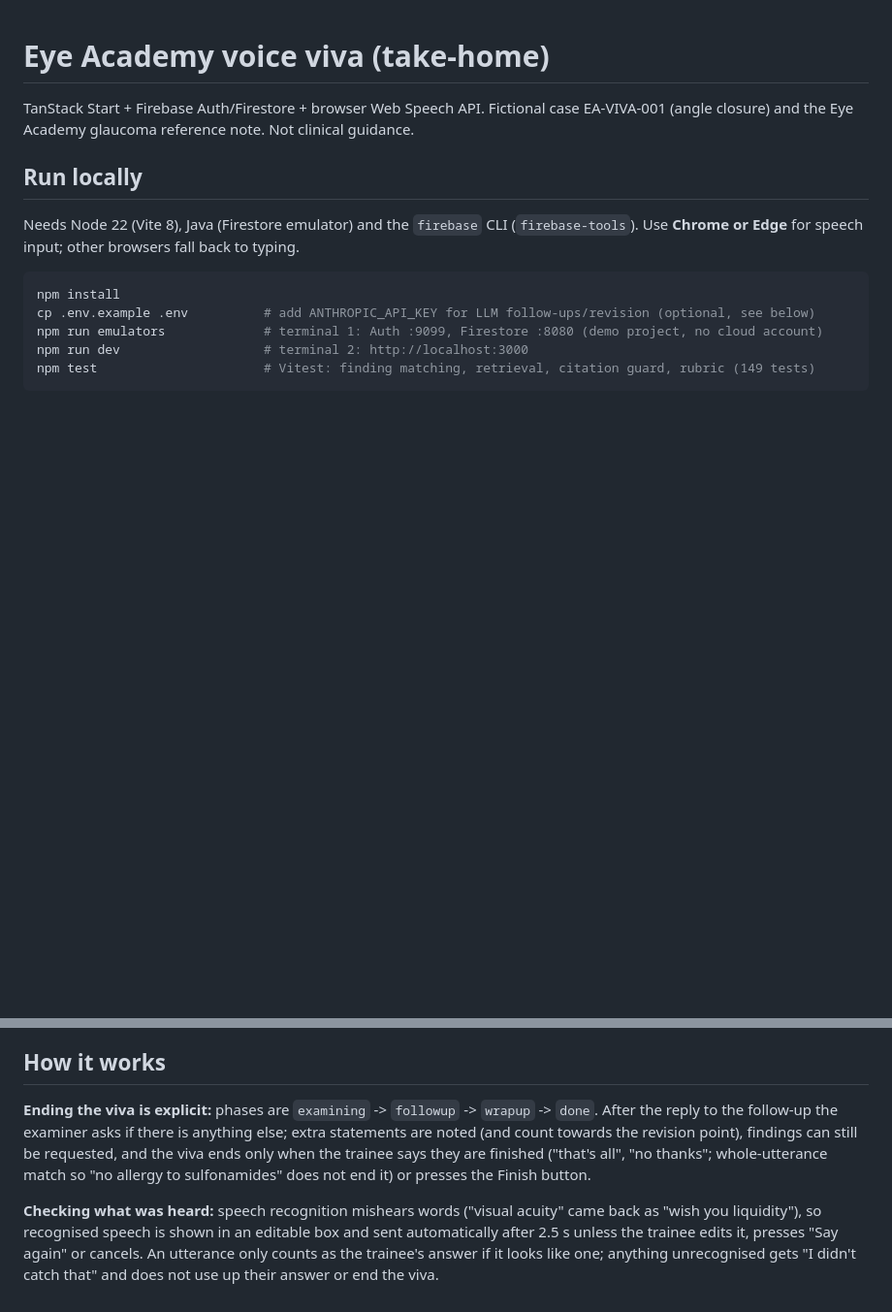
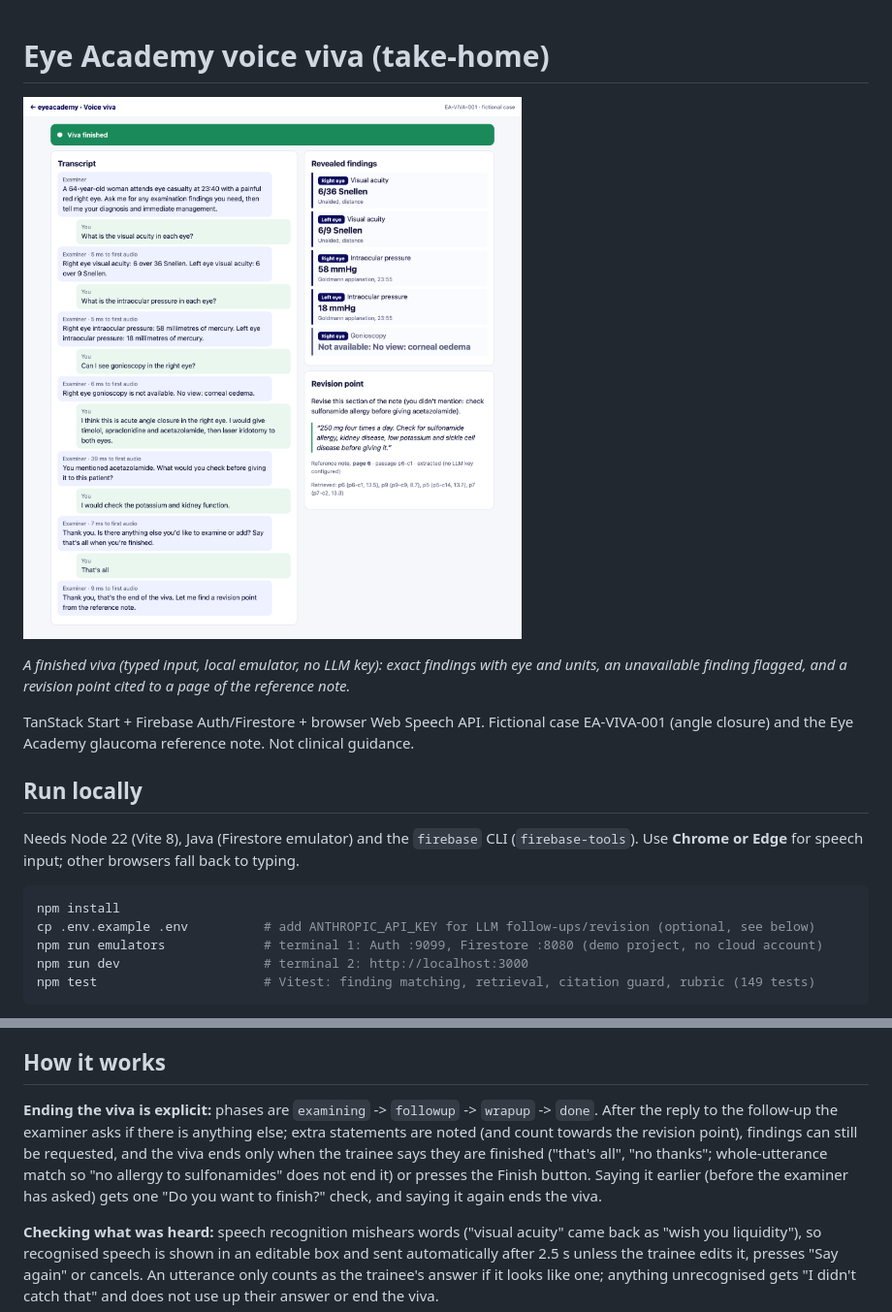
Before and after one commit to chackop/Eye-Academy---Viva, a Markdown page: README.md, 2 parts joined by grey strips. Shown at 97% size. GitHub-like rendering; pictures changed too: docs/viva-screenshot.png (added); blank space fills up the shorter version.

```diff
--- a/README.md
+++ b/README.md
@@ -1,4 +1,8 @@
 # Eye Academy voice viva (take-home)
+
+![A finished viva: transcript on the left; revealed findings and the cited revision point on the right](docs/viva-screenshot.png)
+
+*A finished viva (typed input, local emulator, no LLM key): exact findings with eye and units, an unavailable finding flagged, and a revision point cited to a page of the reference note.*
 
 TanStack Start + Firebase Auth/Firestore + browser Web Speech API. Fictional case EA-VIVA-001 (angle closure) and the Eye Academy glaucoma reference note. Not clinical guidance.
 
@@ -38,7 +42,7 @@ No `ANTHROPIC_API_KEY`? The app still works: the follow-up uses rule-based fallb
 
 ## How it works
 
-**Ending the viva is explicit:** phases are `examining` -> `followup` -> `wrapup` -> `done`. After the reply to the follow-up the examiner asks if there is anything else; extra statements are noted (and count towards the revision point), findings can still be requested, and the viva ends only when the trainee says they are finished ("that's all", "no thanks"; whole-utterance match so "no allergy to sulfonamides" does not end it) or presses the Finish button.
+**Ending the viva is explicit:** phases are `examining` -> `followup` -> `wrapup` -> `done`. After the reply to the follow-up the examiner asks if there is anything else; extra statements are noted (and count towards the revision point), findings can still be requested, and the viva ends only when the trainee says they are finished ("that's all", "no thanks"; whole-utterance match so "no allergy to sulfonamides" does not end it) or presses the Finish button. Saying it earlier (before the examiner has asked) gets one "Do you want to finish?" check, and saying it again ends the viva.
 
 **Checking what was heard:** speech recognition mishears words ("visual acuity" came back as "wish you liquidity"), so recognised speech is shown in an editable box and sent automatically after 2.5 s unless the trainee edits it, presses "Say again" or cancels. An utterance only counts as the trainee's answer if it looks like one; anything unrecognised gets "I didn't catch that" and does not use up their answer or end the viva.
 
```
Also changed, not shown: 6 other files.
